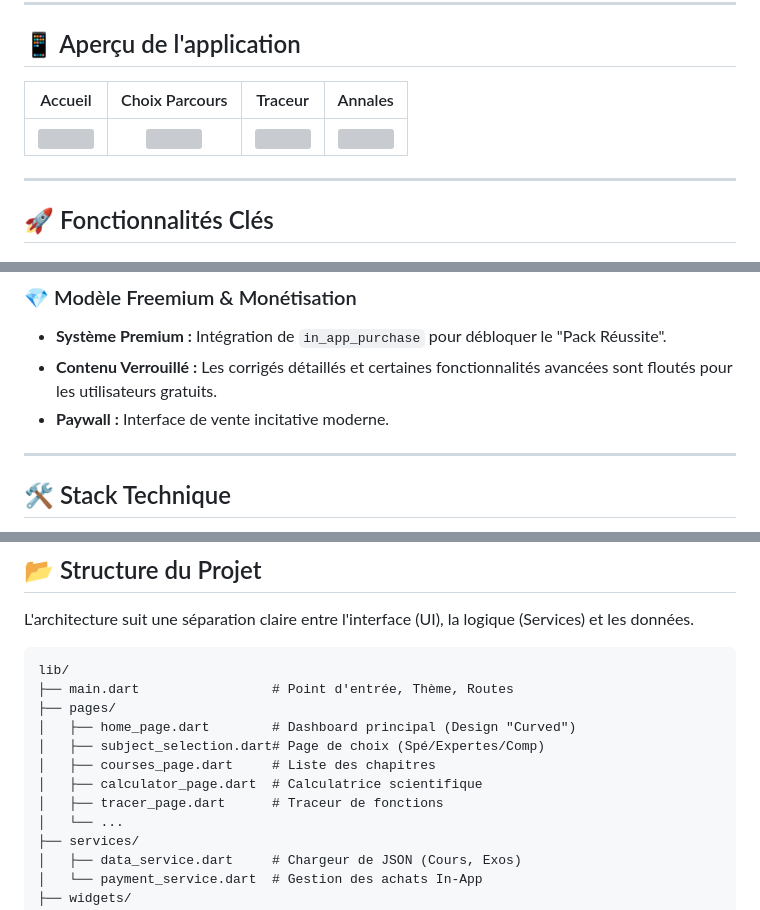
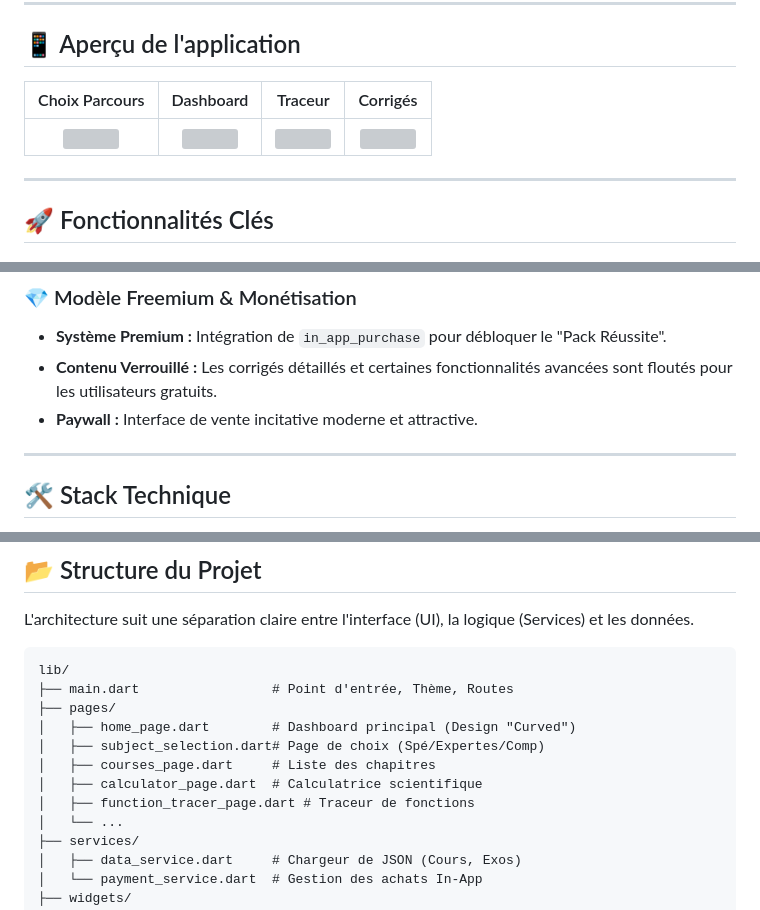
Before and after one commit to Sastouka/mathbacpro, a Markdown page: README.md, 3 parts joined by grey strips. Drawn GitHub-style; grey boxes are pictures that could not be loaded.

```diff
--- a/README.md
+++ b/README.md
@@ -13,5 +13,5 @@ L'application combine des ressources pédagogiques (cours, annales) et des outil
 
 ## 📱 Aperçu de l'application
 
-| Accueil | Choix Parcours | Traceur | Annales |
+| Choix Parcours | Dashboard | Traceur | Corrigés |
 |:---:|:---:|:---:|:---:|
@@ -39,7 +39,7 @@ L'application combine des ressources pédagogiques (cours, annales) et des outil
 ### 💎 Modèle Freemium & Monétisation
 * **Système Premium :** Intégration de `in_app_purchase` pour débloquer le "Pack Réussite".
 * **Contenu Verrouillé :** Les corrigés détaillés et certaines fonctionnalités avancées sont floutés pour les utilisateurs gratuits.
-* **Paywall :** Interface de vente incitative moderne.
+* **Paywall :** Interface de vente incitative moderne et attractive.
 
 ---
 
@@ -68,7 +68,7 @@ lib/
 │   ├── subject_selection.dart# Page de choix (Spé/Expertes/Comp)
 │   ├── courses_page.dart     # Liste des chapitres
 │   ├── calculator_page.dart  # Calculatrice scientifique
-│   ├── tracer_page.dart      # Traceur de fonctions
+│   ├── function_tracer_page.dart # Traceur de fonctions
 │   └── ...
 ├── services/
 │   ├── data_service.dart     # Chargeur de JSON (Cours, Exos)
```
Also changed, not shown: other parts of README.md (+1 -1 lines).
